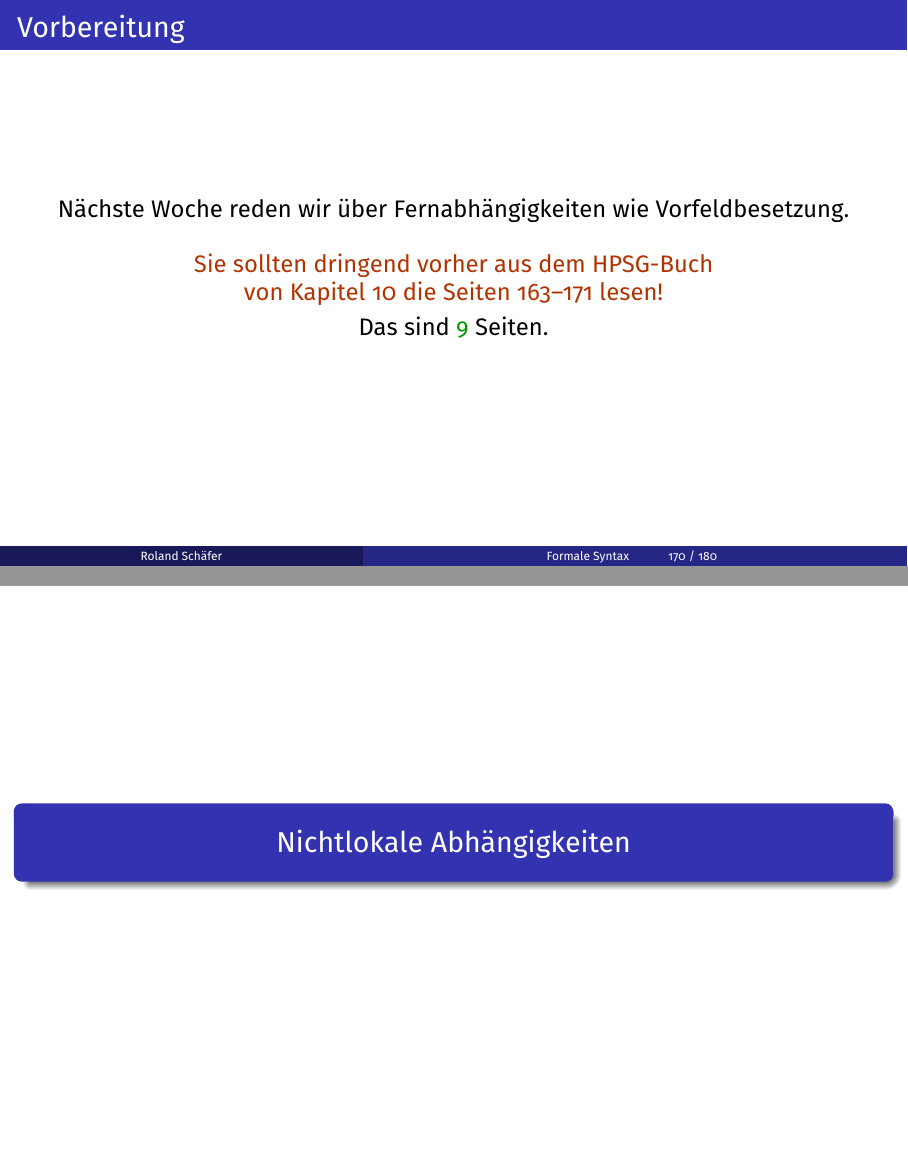
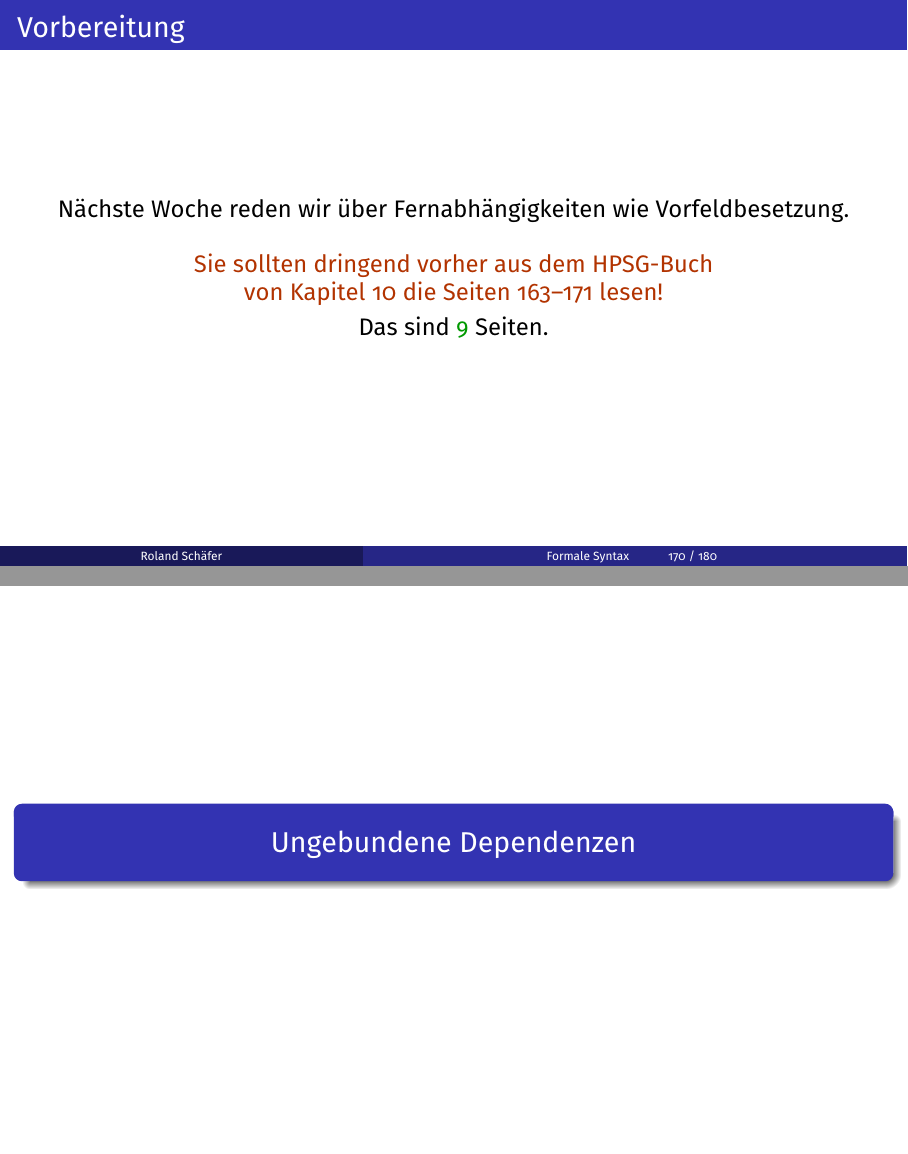
Before and after one commit to rsling/VL-HPSG, LaTeX slides (main.tex): pages 179 and 180 of 194, joined at a grey line. The pictures show the PDF file output/SchaeferHPSG_Handout_Komplett.pdf that the author committed with the source.

Commit message:
Fixing title lec. 8.

```diff
--- a/main.tex
+++ b/main.tex
@@ -108,5 +108,5 @@ Stefan trägt natürlich keinerlei Verantwortung für meine Fehler und Missverst
   \input{includes/07.+Konstituentenreihenfolge+und+Verbbewegung.tex}
   \let\subsection\section\let\section\woopsi
 
-  \section{Nichtlokale Abhängigkeiten}
+  \section{Ungebundene Dependenzen}
   \let\woopsi\section\let\section\subsection\let\subsection\subsubsection
```
Also changed, not shown: Makefile, includes/08.+Ungebundene+Dependenzen.tex (renamed from includes/08.+Nichtlokale+Abhängigkeiten.tex), output/08.+Nichtlokale+Abhängigkeiten_Folien_SchaeferHPSG.pdf (deleted), output/08.+Nichtlokale+Abhängigkeiten_Handout_SchaeferHPSG.pdf (deleted), output/08.+Ungebundene+Dependenzen_Folien_SchaeferHPSG.pdf (added), output/08.+Ungebundene+Dependenzen_Handout_SchaeferHPSG.pdf (added), output/SchaeferHPSG_Handout_Komplett.pdf, main.tex (2 more changed lines).
